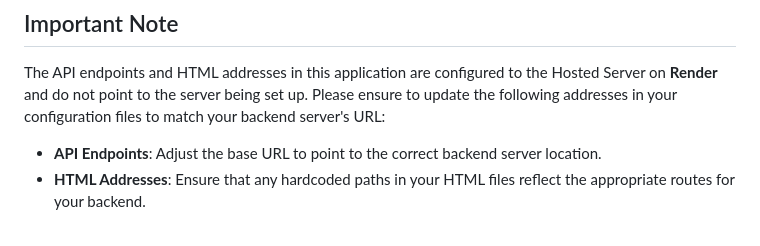
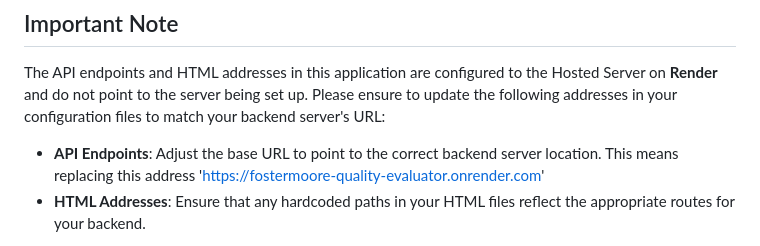
Before and after one commit to Daniil-AUT/FosterMoore-Quality-Evaluator, a Markdown page: README.md, the part around the change. Rendered like a GitHub page.

```diff
--- a/README.md
+++ b/README.md
@@ -98,7 +98,7 @@ Our software tool automates the evaluation of the quality of selected user stori
 
 The API endpoints and HTML addresses in this application are configured to the Hosted Server on **Render** and do not point to the server being set up. Please ensure to update the following addresses in your configuration files to match your backend server's URL:
 
-- **API Endpoints**: Adjust the base URL to point to the correct backend server location.
+- **API Endpoints**: Adjust the base URL to point to the correct backend server location. This means replacing this address 'https://fostermoore-quality-evaluator.onrender.com'
 - **HTML Addresses**: Ensure that any hardcoded paths in your HTML files reflect the appropriate routes for your backend.
 
 These adjustments are necessary for the application to function correctly and communicate with your backend server.
```
